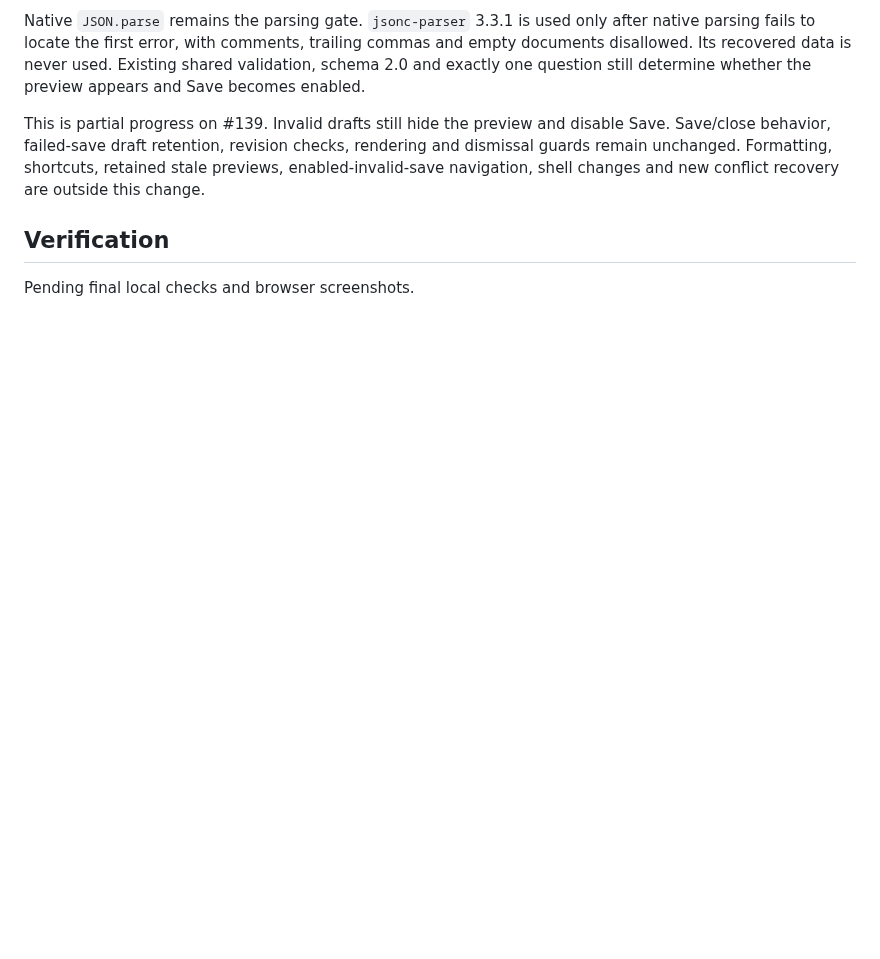
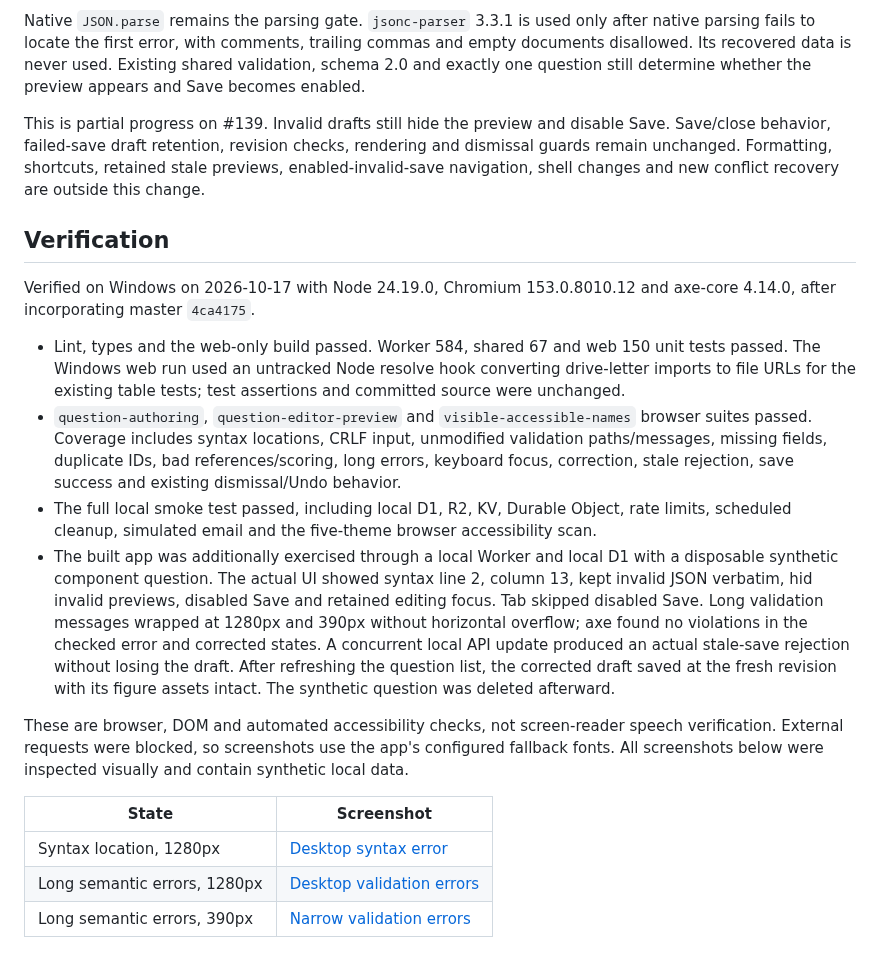
Before and after one commit to YIzhongyue/PrepDeck, a Markdown page: docs/screenshots/component-json-errors.md, the part around the change. Drawn GitHub-style; blank space fills up the shorter version.

Commit message:
docs: record component JSON diagnostic verification

```diff
--- a/docs/screenshots/component-json-errors.md
+++ b/docs/screenshots/component-json-errors.md
@@ -23,4 +23,38 @@ recovery are outside this change.
 
 ## Verification
 
-Pending final local checks and browser screenshots.
+Verified on Windows on 2026-10-17 with Node 24.19.0, Chromium
+153.0.8010.12 and axe-core 4.14.0, after incorporating master `4ca4175`.
+
+- Lint, types and the web-only build passed. Worker 584, shared 67 and web 150
+  unit tests passed. The Windows web run used an untracked Node resolve hook
+  converting drive-letter imports to file URLs for the existing table tests;
+  test assertions and committed source were unchanged.
+- `question-authoring`, `question-editor-preview` and
+  `visible-accessible-names` browser suites passed. Coverage includes syntax
+  locations, CRLF input, unmodified validation paths/messages, missing fields,
+  duplicate IDs, bad references/scoring, long errors, keyboard focus, correction,
+  stale rejection, save success and existing dismissal/Undo behavior.
+- The full local smoke test passed, including local D1, R2, KV, Durable Object,
+  rate limits, scheduled cleanup, simulated email and the five-theme browser
+  accessibility scan.
+- The built app was additionally exercised through a local Worker and local D1
+  with a disposable synthetic component question. The actual UI showed syntax
+  line 2, column 13, kept invalid JSON verbatim, hid invalid previews, disabled
+  Save and retained editing focus. Tab skipped disabled Save. Long validation
+  messages wrapped at 1280px and 390px without horizontal overflow; axe found no
+  violations in the checked error and corrected states. A concurrent local API
+  update produced an actual stale-save rejection without losing the draft. After
+  refreshing the question list, the corrected draft saved at the fresh revision
+  with its figure assets intact. The synthetic question was deleted afterward.
+
+These are browser, DOM and automated accessibility checks, not screen-reader
+speech verification. External requests were blocked, so screenshots use the
+app's configured fallback fonts. All screenshots below were inspected visually
+and contain synthetic local data.
+
+| State | Screenshot |
+| --- | --- |
+| Syntax location, 1280px | [Desktop syntax error](component-json-errors/syntax-1280.png) |
+| Long semantic errors, 1280px | [Desktop validation errors](component-json-errors/semantic-1280.png) |
+| Long semantic errors, 390px | [Narrow validation errors](component-json-errors/semantic-390.png) |
```
Also changed, not shown: docs/screenshots/component-json-errors/semantic-1280.png (added), docs/screenshots/component-json-errors/semantic-390.png (added), docs/screenshots/component-json-errors/syntax-1280.png (added).
